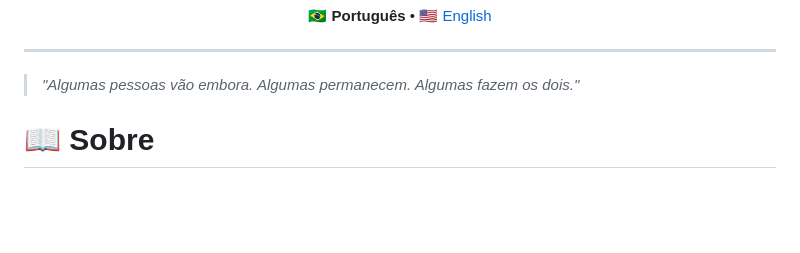
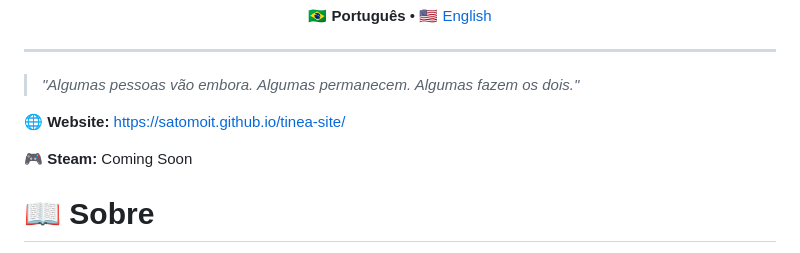
Before and after one commit to Satomoit/tinea-site, a Markdown page: README.md, the part around the change. Rendered like a GitHub page; blank space fills up the shorter version.

```diff
--- a/README.md
+++ b/README.md
@@ -17,6 +17,10 @@
 ---
 
 > *"Algumas pessoas vão embora. Algumas permanecem. Algumas fazem os dois."*
+
+🌐 **Website:** https://satomoit.github.io/tinea-site/
+
+🎮 **Steam:** Coming Soon
 
 # 📖 Sobre
 
```
